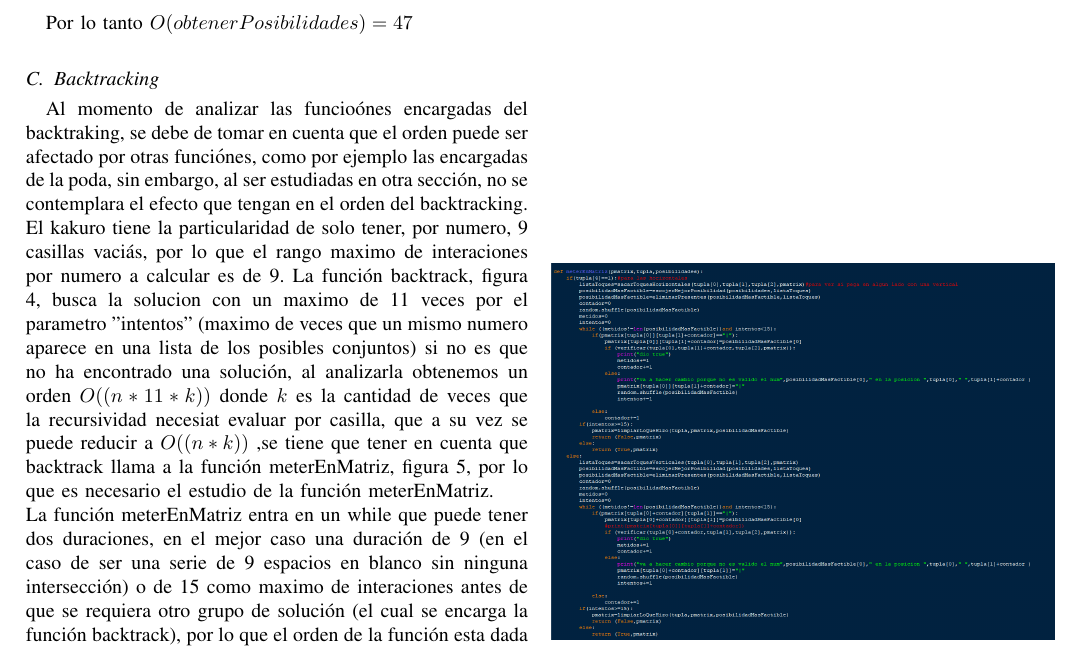
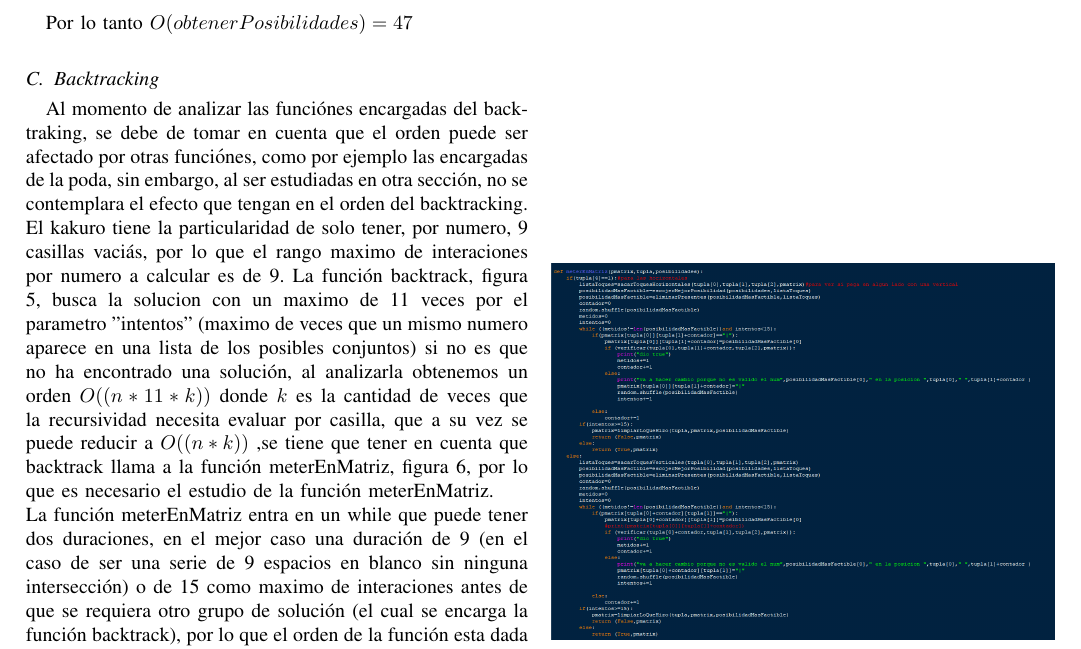
Before and after one commit to jusola2/Kakuro, a LaTeX paper (Progra_II_Eduard_Torres_-_Juan_Solano.tex): part of page 2 of 2, cut so that both start at the same text. Compiled offline with pdfLaTeX.

Commit message:
arreglos

```diff
--- a/Progra_II_Eduard_Torres_-_Juan_Solano.tex
+++ b/Progra_II_Eduard_Torres_-_Juan_Solano.tex
@@ -76,8 +76,8 @@ De lo anterior se puede decir que $O(obtenerPosibilidades(clave, celdas))$ se en
 Por lo tanto $O(obtenerPosibilidades)=47$
 
 \subsection{Backtracking}
-Al momento de analizar las funcio\'{o}nes encargadas del backtraking, se debe de tomar en cuenta que el orden puede ser afectado por otras funci\'{o}nes, como por ejemplo las encargadas de la poda, sin embargo, al ser estudiadas en otra secci\'{o}n, no se contemplara el efecto que tengan en el orden del backtracking.\\
-El kakuro tiene la particularidad de solo tener, por numero, 9 casillas vaci\'{a}s, por lo que el rango maximo de interaciones por numero a calcular es de 9.\ La funci\'{o}n backtrack, figura 4, busca la solucion con un maximo de 11 veces por el parametro "intentos" (maximo de veces que un mismo numero aparece en una lista de los posibles conjuntos) si no es que no ha encontrado una soluci\'{o}n, al analizarla obtenemos un orden $O((n*{11}*k))$ donde $k$ es la cantidad de veces que la recursividad necesiat evaluar por casilla, que a su vez se puede reducir a  $O((n*k))$ ,se tiene que tener en cuenta que backtrack llama a la funci\'{o}n meterEnMatriz, figura 5, por lo que es necesario el estudio de la funci\'{o}n meterEnMatriz.
+Al momento de analizar las funci\'{o}nes encargadas del backtraking, se debe de tomar en cuenta que el orden puede ser afectado por otras funci\'{o}nes, como por ejemplo las encargadas de la poda, sin embargo, al ser estudiadas en otra secci\'{o}n, no se contemplara el efecto que tengan en el orden del backtracking.\\
+El kakuro tiene la particularidad de solo tener, por numero, 9 casillas vaci\'{a}s, por lo que el rango maximo de interaciones por numero a calcular es de 9.\ La funci\'{o}n backtrack, figura 5, busca la solucion con un maximo de 11 veces por el parametro "intentos" (maximo de veces que un mismo numero aparece en una lista de los posibles conjuntos) si no es que no ha encontrado una soluci\'{o}n, al analizarla obtenemos un orden $O((n*{11}*k))$ donde $k$ es la cantidad de veces que la recursividad necesita evaluar por casilla, que a su vez se puede reducir a  $O((n*k))$ ,se tiene que tener en cuenta que backtrack llama a la funci\'{o}n meterEnMatriz, figura 6, por lo que es necesario el estudio de la funci\'{o}n meterEnMatriz.
 \\
 La funci\'{o}n meterEnMatriz entra en un while que puede tener dos duraciones, en el mejor caso una duraci\'{o}n de 9 (en el caso de ser una serie de 9 espacios en blanco sin ninguna intersecci\'{o}n) o de 15 como maximo de interaciones antes de que se requiera otro grupo de soluci\'{o}n (el cual se encarga la funci\'{o}n backtrack), por lo que el orden de la funci\'{o}n esta dada por $O(15)$ al ser 15 el maximo entre (9,15).\\ Con lo anterior, podemos deducir que la O grande del backtracking, como un todo, seria de $O(n*k)*O(C)$, con C siendo la constante 15 de la O grande de la funci\'{o}n meterEnMatriz, a lo que termina siendo $O(n*k)$
 \begin{figure}[h]
```
Also changed, not shown: Progra_II_Eduard_Torres_-_Juan_Solano.pdf, 3 other files.
